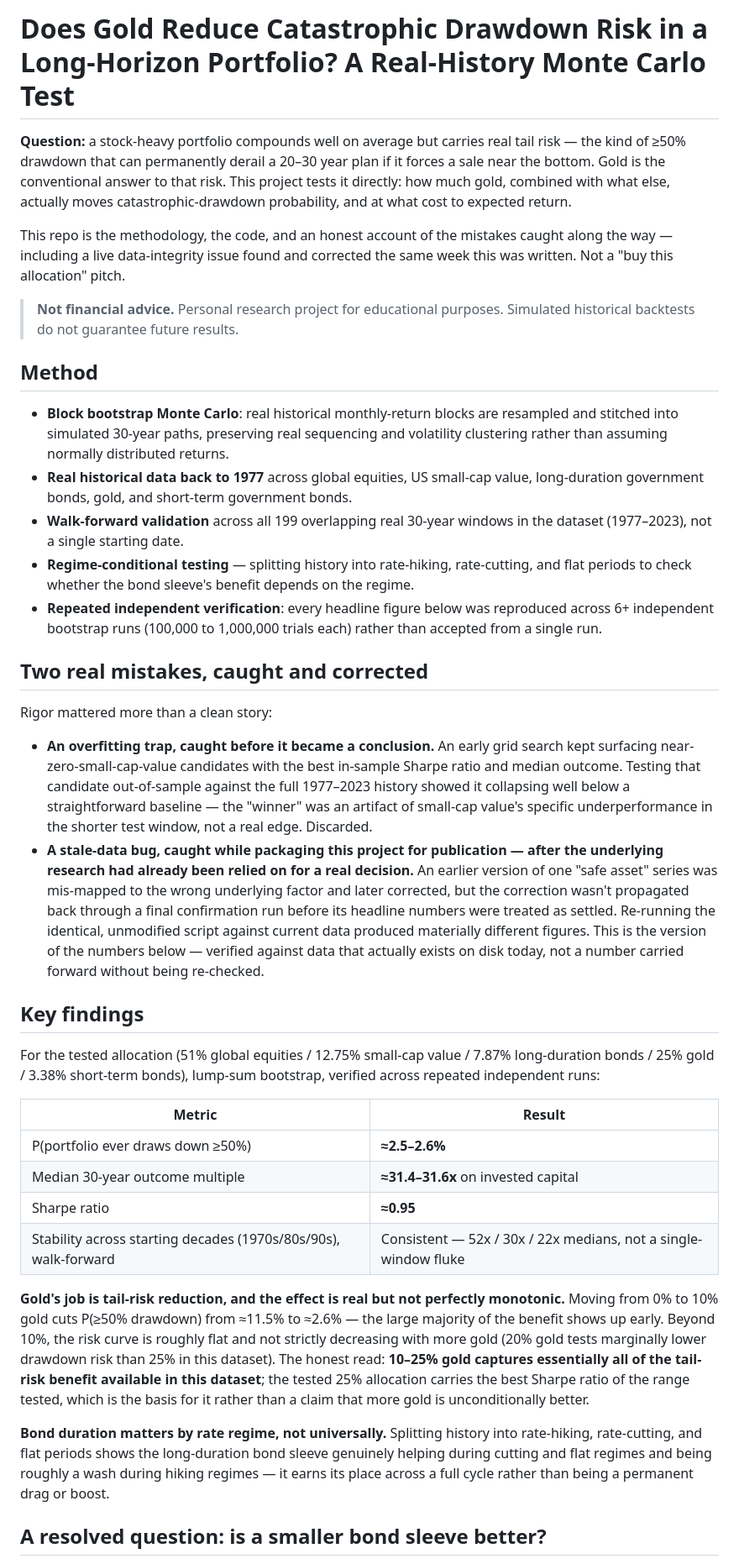
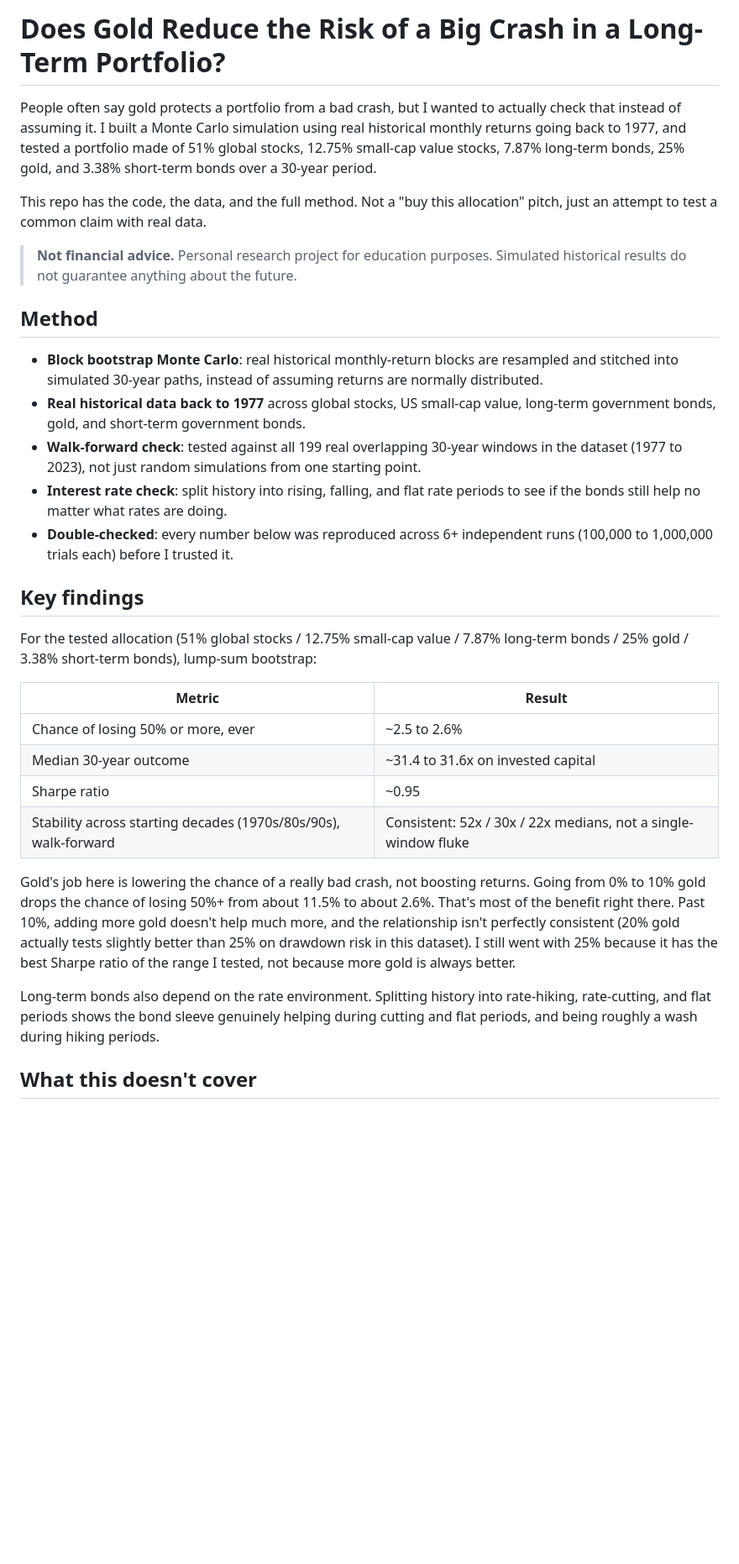
Before and after one commit to iliasprountzos8-svg/portfolio-drawdown-analysis, a Markdown page: README.md, the part around one of its changes. Shown at 84% size. Rendered like a GitHub page; blank space fills up the shorter version.

Commit message:
Rewrite README to match the simplified PDF report

```diff
--- a/README.md
+++ b/README.md
@@ -1,40 +1,33 @@
-# Does Gold Reduce Catastrophic Drawdown Risk in a Long-Horizon Portfolio? A Real-History Monte Carlo Test
+# Does Gold Reduce the Risk of a Big Crash in a Long-Term Portfolio?
 
-**Question:** a stock-heavy portfolio compounds well on average but carries real tail risk — the kind of ≥50% drawdown that can permanently derail a 20–30 year plan if it forces a sale near the bottom. Gold is the conventional answer to that risk. This project tests it directly: how much gold, combined with what else, actually moves catastrophic-drawdown probability, and at what cost to expected return.
+People often say gold protects a portfolio from a bad crash, but I wanted to actually check that instead of assuming it. I built a Monte Carlo simulation using real historical monthly returns going back to 1977, and tested a portfolio made of 51% global stocks, 12.75% small-cap value stocks, 7.87% long-term bonds, 25% gold, and 3.38% short-term bonds over a 30-year period.
 
-This repo is the methodology, the code, and an honest account of the mistakes caught along the way — including a live data-integrity issue found and corrected the same week this was written. Not a "buy this allocation" pitch.
+This repo has the code, the data, and the full method. Not a "buy this allocation" pitch, just an attempt to test a common claim with real data.
 
-> **Not financial advice.** Personal research project for educational purposes. Simulated historical backtests do not guarantee future results.
+> **Not financial advice.** Personal research project for education purposes. Simulated historical results do not guarantee anything about the future.
 
 ## Method
 
-- **Block bootstrap Monte Carlo**: real historical monthly-return blocks are resampled and stitched into simulated 30-year paths, preserving real sequencing and volatility clustering rather than assuming normally distributed returns.
-- **Real historical data back to 1977** across global equities, US small-cap value, long-duration government bonds, gold, and short-term government bonds.
-- **Walk-forward validation** across all 199 overlapping real 30-year windows in the dataset (1977–2023), not a single starting date.
-- **Regime-conditional testing** — splitting history into rate-hiking, rate-cutting, and flat periods to check whether the bond sleeve's benefit depends on the regime.
-- **Repeated independent verification**: every headline figure below was reproduced across 6+ independent bootstrap runs (100,000 to 1,000,000 trials each) rather than accepted from a single run.
-
-## Two real mistakes, caught and corrected
-
-Rigor mattered more than a clean story:
-
-- **An overfitting trap, caught before it became a conclusion.** An early grid search kept surfacing near-zero-small-cap-value candidates with the best in-sample Sharpe ratio and median outcome. Testing that candidate out-of-sample against the full 1977–2023 history showed it collapsing well below a straightforward baseline — the "winner" was an artifact of small-cap value's specific underperformance in the shorter test window, not a real edge. Discarded.
-- **A stale-data bug, caught while packaging this project for publication — after the underlying research had already been relied on for a real decision.** An earlier version of one "safe asset" series was mis-mapped to the wrong underlying factor and later corrected, but the correction wasn't propagated back through a final confirmation run before its headline numbers were treated as settled. Re-running the identical, unmodified script against current data produced materially different figures. This is the version of the numbers below — verified against data that actually exists on disk today, not a number carried forward without being re-checked.
+- **Block bootstrap Monte Carlo**: real historical monthly-return blocks are resampled and stitched into simulated 30-year paths, instead of assuming returns are normally distributed.
+- **Real historical data back to 1977** across global stocks, US small-cap value, long-term government bonds, gold, and short-term government bonds.
+- **Walk-forward check**: tested against all 199 real overlapping 30-year windows in the dataset (1977 to 2023), not just random simulations from one starting point.
+- **Interest rate check**: split history into rising, falling, and flat rate periods to see if the bonds still help no matter what rates are doing.
+- **Double-checked**: every number below was reproduced across 6+ independent runs (100,000 to 1,000,000 trials each) before I trusted it.
 
 ## Key findings
 
-For the tested allocation (51% global equities / 12.75% small-cap value / 7.87% long-duration bonds / 25% gold / 3.38% short-term bonds), lump-sum bootstrap, verified across repeated independent runs:
+For the tested allocation (51% global stocks / 12.75% small-cap value / 7.87% long-term bonds / 25% gold / 3.38% short-term bonds), lump-sum bootstrap:
 
 | Metric | Result |
 |---|---|
-| P(portfolio ever draws down ≥50%) | **≈2.5–2.6%** |
-| Median 30-year outcome multiple | **≈31.4–31.6x** on invested capital |
-| Sharpe ratio | **≈0.95** |
-| Stability across starting decades (1970s/80s/90s), walk-forward | Consistent — 52x / 30x / 22x medians, not a single-window fluke |
+| Chance of losing 50% or more, ever | ~2.5 to 2.6% |
+| Median 30-year outcome | ~31.4 to 31.6x on invested capital |
+| Sharpe ratio | ~0.95 |
+| Stability across starting decades (1970s/80s/90s), walk-forward | Consistent: 52x / 30x / 22x medians, not a single-window fluke |
 
-**Gold's job is tail-risk reduction, and the effect is real but not perfectly monotonic.** Moving from 0% to 10% gold cuts P(≥50% drawdown) from ≈11.5% to ≈2.6% — the large majority of the benefit shows up early. Beyond 10%, the risk curve is roughly flat and not strictly decreasing with more gold (20% gold tests marginally lower drawdown risk than 25% in this dataset). The honest read: **10–25% gold captures essentially all of the tail-risk benefit available in this dataset**; the tested 25% allocation carries the best Sharpe ratio of the range tested, which is the basis for it rather than a claim that more gold is unconditionally better.
+Gold's job here is lowering the chance of a really bad crash, not boosting returns. Going from 0% to 10% gold drops the chance of losing 50%+ from about 11.5% to about 2.6%. That's most of the benefit right there. Past 10%, adding more gold doesn't help much more, and the relationship isn't perfectly consistent (20% gold actually tests slightly better than 25% on drawdown risk in this dataset). I still went with 25% because it has the best Sharpe ratio of the range I tested, not because more gold is always better.
 
-**Bond duration matters by rate regime, not universally.** Splitting history into rate-hiking, rate-cutting, and flat periods shows the long-duration bond sleeve genuinely helping during cutting and flat regimes and being roughly a wash during hiking regimes — it earns its place across a full cycle rather than being a permanent drag or boost.
+Long-term bonds also depend on the rate environment. Splitting history into rate-hiking, rate-cutting, and flat periods shows the bond sleeve genuinely helping during cutting and flat periods, and being roughly a wash during hiking periods.
 
-## A resolved question: is a smaller bond sleeve better?
+## What this doesn't cover
 
```
Also changed, not shown: other parts of README.md (+14 -8 lines).
